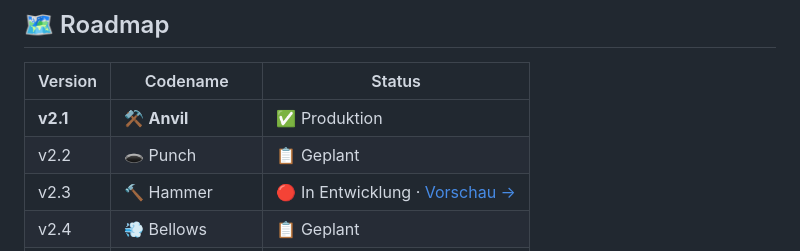
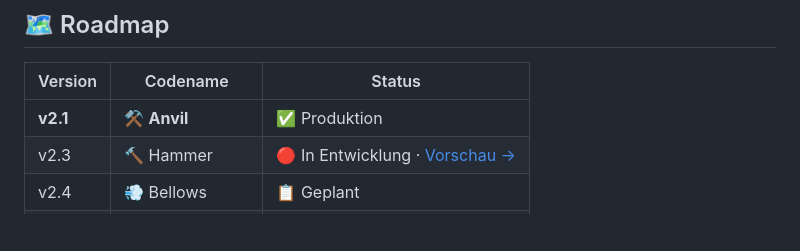
Before and after one commit to DADO-iT/APP-FORGE, a Markdown page: Readme_de.md, the part around the change. Rendered like a GitHub page; blank space fills up the shorter version.

Commit message:
v2.2 Punch entfernt - die Luecke zwischen 2.1 und 2.3 ist real (baramundi 25H2 kam mitten in der Entwicklung), kein Release, den es je gab

```diff
--- a/Readme_de.md
+++ b/Readme_de.md
@@ -119,7 +119,6 @@ Eine kostenlose Lizenz wird benötigt — erstelle einfach ein Issue in unserem
 | Version | Codename | Status |
 |---------|----------|--------|
 | **v2.1** | ⚒️ **Anvil** | ✅ Produktion |
-| v2.2 | 🕳️ Punch | 📋 Geplant |
 | v2.3 | 🔨 Hammer | 🔴 In Entwicklung · [Vorschau →](https://dado-it.github.io/APP-FORGE/hammer-preview/) |
 | v2.4 | 💨 Bellows | 📋 Geplant |
 | v2.5 | 🔧 Tongs | 📋 Geplant |
```
